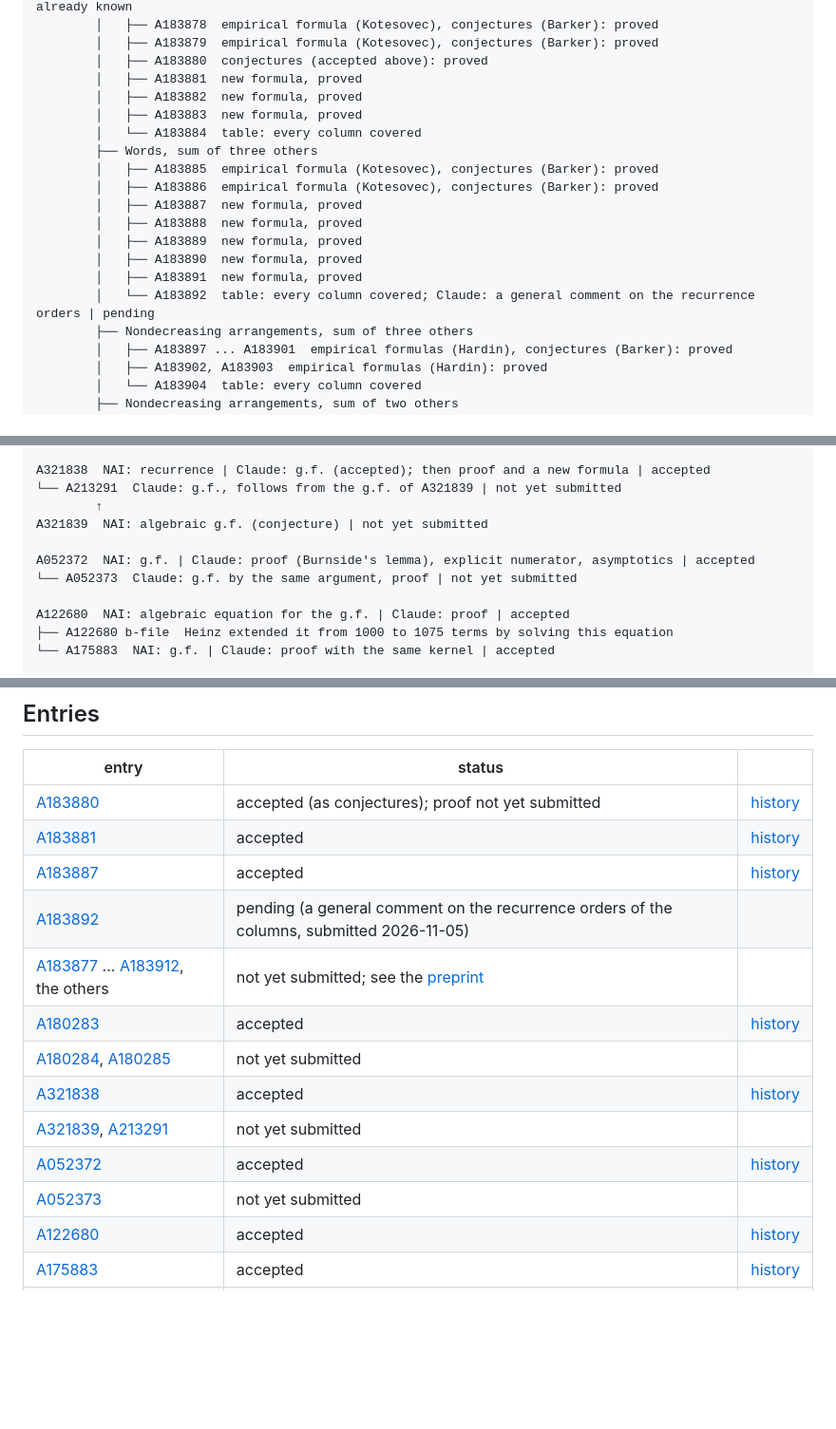
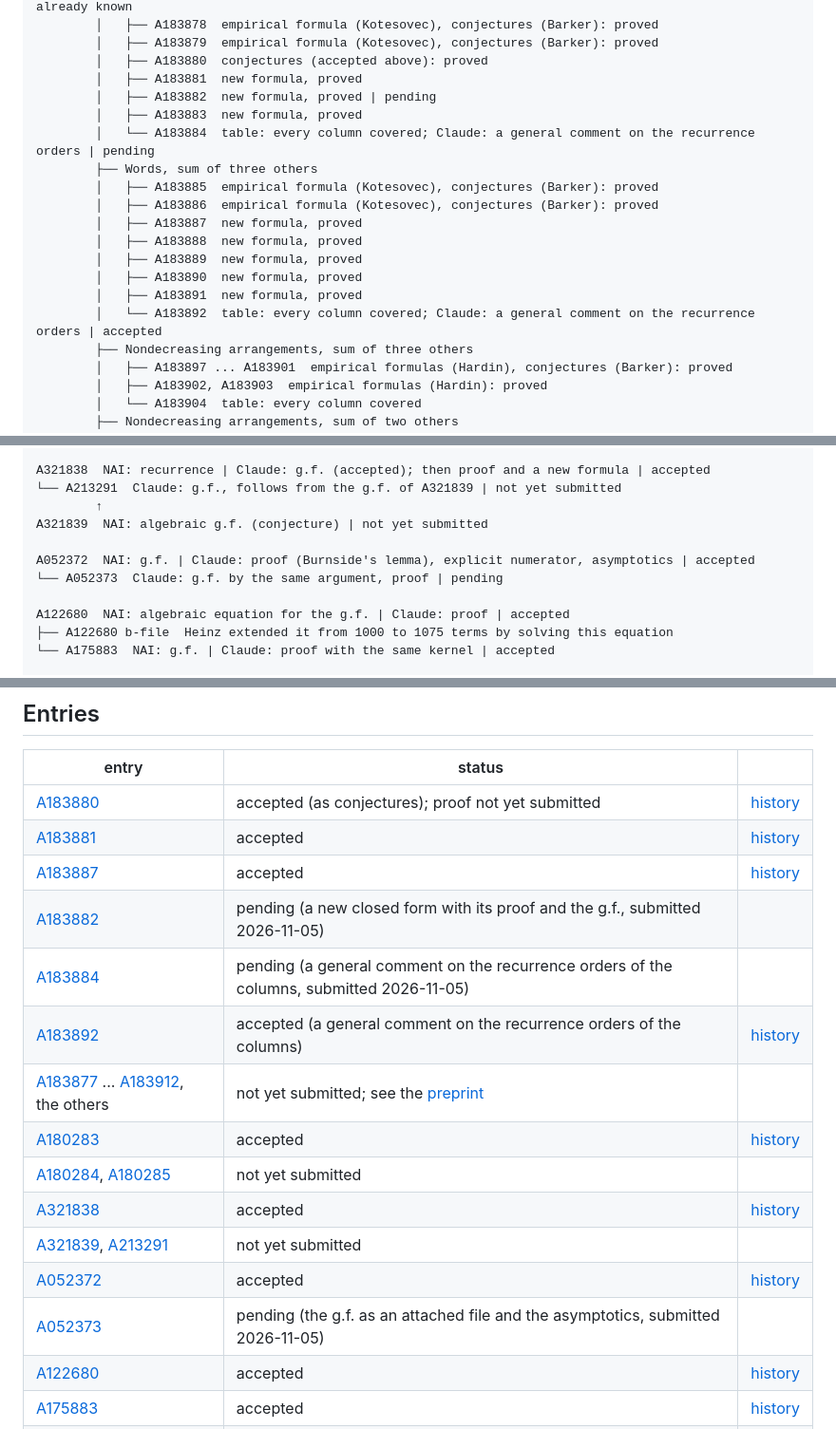
Before and after one commit to mindscanlabs/NAI-track-record, a Markdown page: oeis-findings/README.md, 3 parts joined by grey strips. Shown at 95% size. GitHub-like rendering; blank space fills up the shorter version.

Commit message:
OEIS: A183892 accepted; A183882, A183884 and A052373 under review

```diff
--- a/oeis-findings/README.md
+++ b/oeis-findings/README.md
@@ -47,9 +47,9 @@ A183880  NAI: recurrence | Claude: closed form, g.f. | accepted (as conjectures)
         │   ├── A183879  empirical formula (Kotesovec), conjectures (Barker): proved
         │   ├── A183880  conjectures (accepted above): proved
         │   ├── A183881  new formula, proved
-        │   ├── A183882  new formula, proved
+        │   ├── A183882  new formula, proved | pending
         │   ├── A183883  new formula, proved
-        │   └── A183884  table: every column covered
+        │   └── A183884  table: every column covered; Claude: a general comment on the recurrence orders | pending
         ├── Words, sum of three others
         │   ├── A183885  empirical formula (Kotesovec), conjectures (Barker): proved
         │   ├── A183886  empirical formula (Kotesovec), conjectures (Barker): proved
@@ -58,7 +58,7 @@ A183880  NAI: recurrence | Claude: closed form, g.f. | accepted (as conjectures)
         │   ├── A183889  new formula, proved
         │   ├── A183890  new formula, proved
         │   ├── A183891  new formula, proved
-        │   └── A183892  table: every column covered; Claude: a general comment on the recurrence orders | pending
+        │   └── A183892  table: every column covered; Claude: a general comment on the recurrence orders | accepted
         ├── Nondecreasing arrangements, sum of three others
         │   ├── A183897 ... A183901  empirical formulas (Hardin), conjectures (Barker): proved
         │   ├── A183902, A183903  empirical formulas (Hardin): proved
@@ -100,7 +100,7 @@ A321838  NAI: recurrence | Claude: g.f. (accepted); then proof and a new formula
 A321839  NAI: algebraic g.f. (conjecture) | not yet submitted
 
 A052372  NAI: g.f. | Claude: proof (Burnside's lemma), explicit numerator, asymptotics | accepted
-└── A052373  Claude: g.f. by the same argument, proof | not yet submitted
+└── A052373  Claude: g.f. by the same argument, proof | pending
 
 A122680  NAI: algebraic equation for the g.f. | Claude: proof | accepted
 ├── A122680 b-file  Heinz extended it from 1000 to 1075 terms by solving this equation
@@ -141,14 +141,16 @@ A263316, A212915, A212916  NAI: recurrences | already known (they were in the pr
 | [A183880](https://oeis.org/A183880) | accepted (as conjectures); proof not yet submitted | [history](https://oeis.org/history?seq=A183880) |
 | [A183881](https://oeis.org/A183881) | accepted | [history](https://oeis.org/history?seq=A183881) |
 | [A183887](https://oeis.org/A183887) | accepted | [history](https://oeis.org/history?seq=A183887) |
-| [A183892](https://oeis.org/A183892) | pending (a general comment on the recurrence orders of the columns, submitted 2026-11-05) | |
+| [A183882](https://oeis.org/A183882) | pending (a new closed form with its proof and the g.f., submitted 2026-11-05) | |
+| [A183884](https://oeis.org/A183884) | pending (a general comment on the recurrence orders of the columns, submitted 2026-11-05) | |
+| [A183892](https://oeis.org/A183892) | accepted (a general comment on the recurrence orders of the columns) | [history](https://oeis.org/history?seq=A183892) |
 | [A183877](https://oeis.org/A183877) ... [A183912](https://oeis.org/A183912), the others | not yet submitted; see the [preprint](../hardin-sumsets/hardin-sumsets.pdf) | |
 | [A180283](https://oeis.org/A180283) | accepted | [history](https://oeis.org/history?seq=A180283) |
 | [A180284](https://oeis.org/A180284), [A180285](https://oeis.org/A180285) | not yet submitted | |
 | [A321838](https://oeis.org/A321838) | accepted | [history](https://oeis.org/history?seq=A321838) |
 | [A321839](https://oeis.org/A321839), [A213291](https://oeis.org/A213291) | not yet submitted | |
 | [A052372](https://oeis.org/A052372) | accepted | [history](https://oeis.org/history?seq=A052372) |
-| [A052373](https://oeis.org/A052373) | not yet submitted | |
+| [A052373](https://oeis.org/A052373) | pending (the g.f. as an attached file and the asymptotics, submitted 2026-11-05) | |
 | [A122680](https://oeis.org/A122680) | accepted | [history](https://oeis.org/history?seq=A122680) |
 | [A175883](https://oeis.org/A175883) | accepted | [history](https://oeis.org/history?seq=A175883) |
 | [A151318](https://oeis.org/A151318) | accepted | [history](https://oeis.org/history?seq=A151318) |
```
Also changed, not shown: other parts of oeis-findings/README.md (+1 -1 lines).
